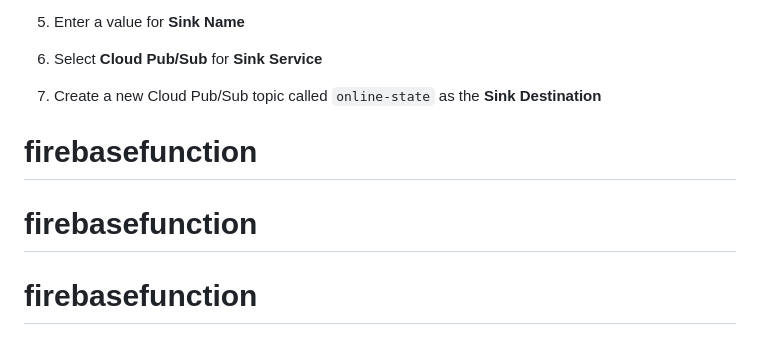
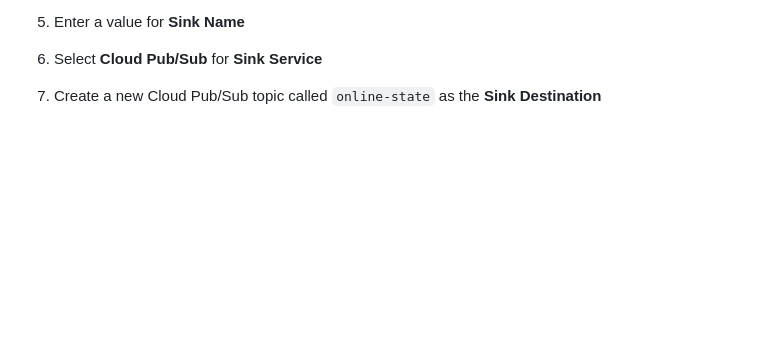
Before and after one commit to neuberfran/firebasefunction, a Markdown page: README.md, the part around the change. GitHub-like rendering; blank space fills up the shorter version.

```diff
--- a/README.md
+++ b/README.md
@@ -119,6 +119,3 @@ which will report connection state changes.
 1. Select **Cloud Pub/Sub** for **Sink Service**
 1. Create a new Cloud Pub/Sub topic called `online-state` as the
    **Sink Destination**
-# firebasefunction
-# firebasefunction
-# firebasefunction
```
